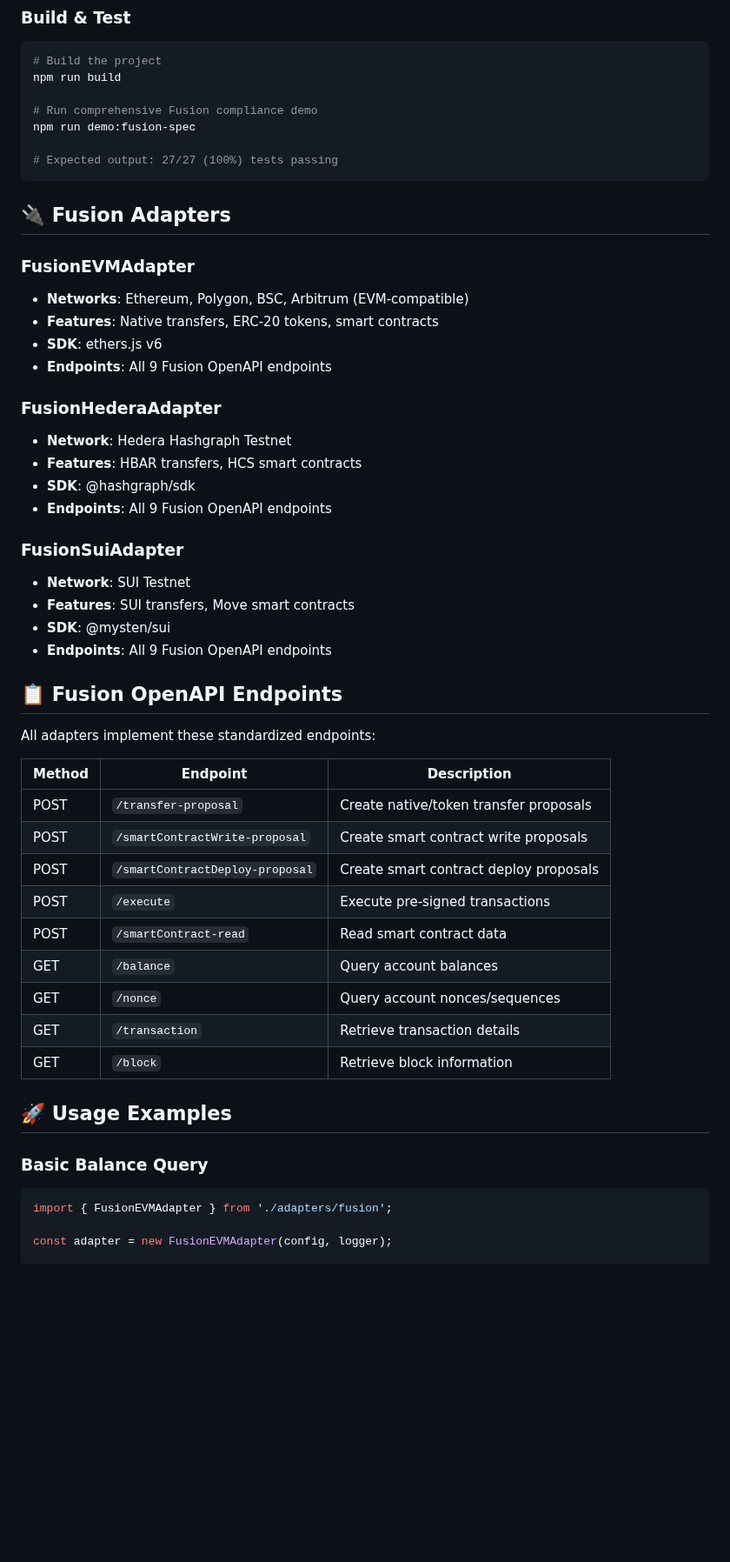
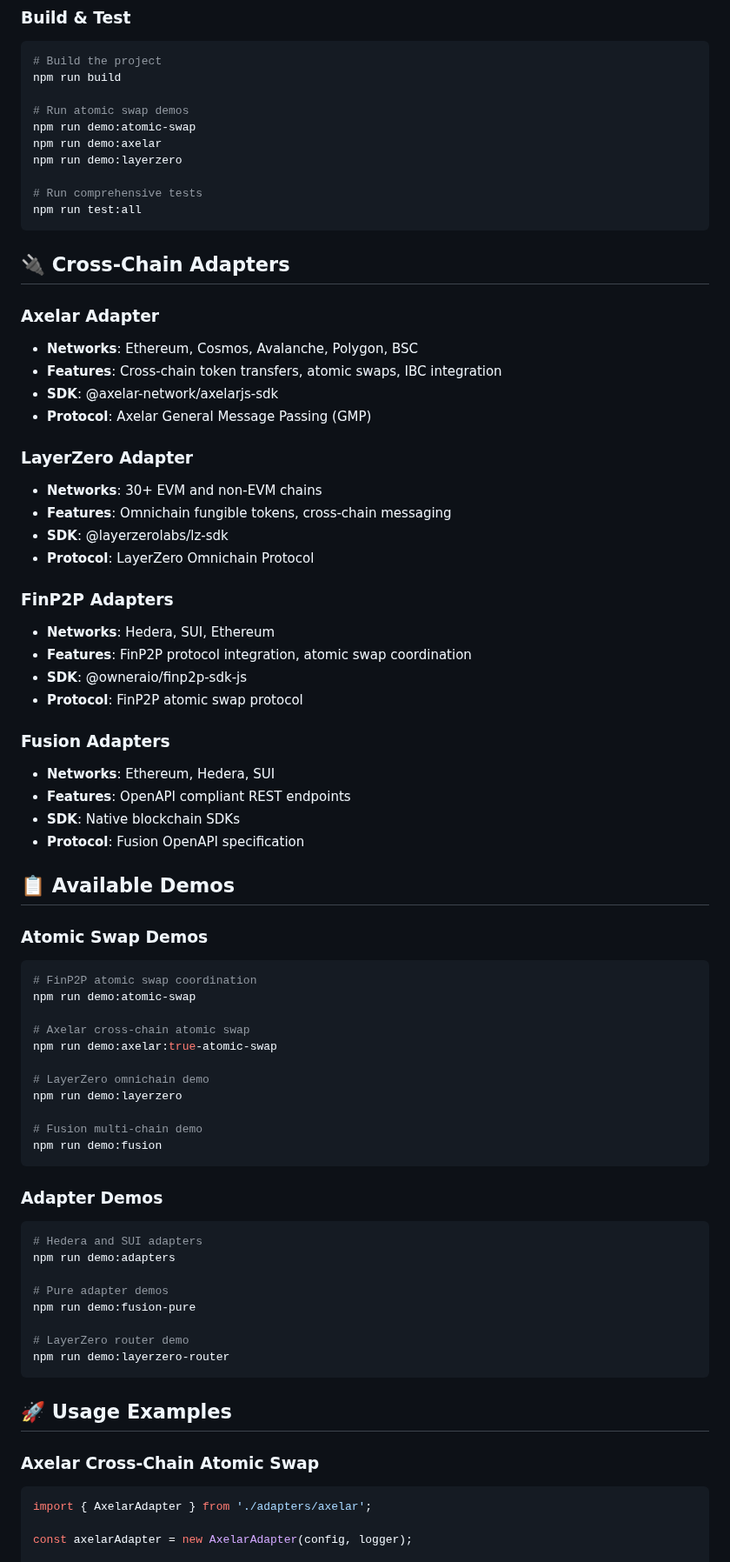
Before and after one commit to Plumbridge/FinP2P, a Markdown page: README.md, the part around one of its changes. Shown at 87% size. Rendered like a GitHub page; blank space fills up the shorter version.

````diff
--- a/README.md
+++ b/README.md
@@ -60,53 +65,75 @@ SUI_ADDRESS=0xYOUR_SUI_ADDRESS
 # Build the project
 npm run build
 
-# Run comprehensive Fusion compliance demo
-npm run demo:fusion-spec
+# Run atomic swap demos
+npm run demo:atomic-swap
+npm run demo:axelar
+npm run demo:layerzero
 
-# Expected output: 27/27 (100%) tests passing
+# Run comprehensive tests
+npm run test:all
 ```
 
-## 🔌 Fusion Adapters
+## 🔌 Cross-Chain Adapters
 
-### **FusionEVMAdapter**
-- **Networks**: Ethereum, Polygon, BSC, Arbitrum (EVM-compatible)
-- **Features**: Native transfers, ERC-20 tokens, smart contracts
-- **SDK**: ethers.js v6
-- **Endpoints**: All 9 Fusion OpenAPI endpoints
+### **Axelar Adapter**
+- **Networks**: Ethereum, Cosmos, Avalanche, Polygon, BSC
+- **Features**: Cross-chain token transfers, atomic swaps, IBC integration
+- **SDK**: @axelar-network/axelarjs-sdk
+- **Protocol**: Axelar General Message Passing (GMP)
 
-### **FusionHederaAdapter**
-- **Network**: Hedera Hashgraph Testnet
-- **Features**: HBAR transfers, HCS smart contracts
-- **SDK**: @hashgraph/sdk
-- **Endpoints**: All 9 Fusion OpenAPI endpoints
+### **LayerZero Adapter**
+- **Networks**: 30+ EVM and non-EVM chains
+- **Features**: Omnichain fungible tokens, cross-chain messaging
+- **SDK**: @layerzerolabs/lz-sdk
+- **Protocol**: LayerZero Omnichain Protocol
 
-### **FusionSuiAdapter**
-- **Network**: SUI Testnet
-- **Features**: SUI transfers, Move smart contracts
-- **SDK**: @mysten/sui
-- **Endpoints**: All 9 Fusion OpenAPI endpoints
+### **FinP2P Adapters**
+- **Networks**: Hedera, SUI, Ethereum
+- **Features**: FinP2P protocol integration, atomic swap coordination
+- **SDK**: @owneraio/finp2p-sdk-js
+- **Protocol**: FinP2P atomic swap protocol
 
-## 📋 Fusion OpenAPI Endpoints
+### **Fusion Adapters**
+- **Networks**: Ethereum, Hedera, SUI
+- **Features**: OpenAPI compliant REST endpoints
+- **SDK**: Native blockchain SDKs
+- **Protocol**: Fusion OpenAPI specification
 
-All adapters implement these standardized endpoints:
+## 📋 Available Demos
 
-| Method | Endpoint | Description |
-|--------|----------|-------------|
-| POST | `/transfer-proposal` | Create native/token transfer proposals |
-| POST | `/smartContractWrite-proposal` | Create smart contract write proposals |
-| POST | `/smartContractDeploy-proposal` | Create smart contract deploy proposals |
-| POST | `/execute` | Execute pre-signed transactions |
-| POST | `/smartContract-read` | Read smart contract data |
-| GET | `/balance` | Query account balances |
-| GET | `/nonce` | Query account nonces/sequences |
-| GET | `/transaction` | Retrieve transaction details |
-| GET | `/block` | Retrieve block information |
+### **Atomic Swap Demos**
+```bash
+# FinP2P atomic swap coordination
+npm run demo:atomic-swap
+
+# Axelar cross-chain atomic swap
+npm run demo:axelar:true-atomic-swap
+
+# LayerZero omnichain demo
+npm run demo:layerzero
+
+# Fusion multi-chain demo
+npm run demo:fusion
+```
+
+### **Adapter Demos**
+```bash
+# Hedera and SUI adapters
+npm run demo:adapters
+
+# Pure adapter demos
+npm run demo:fusion-pure
+
+# LayerZero router demo
+npm run demo:layerzero-router
+```
 
 ## 🚀 Usage Examples
 
-### **Basic Balance Query**
+### **Axelar Cross-Chain Atomic Swap**
 ```typescript
-import { FusionEVMAdapter } from './adapters/fusion';
+import { AxelarAdapter } from './adapters/axelar';
 
-const adapter = new FusionEVMAdapter(config, logger);
+const axelarAdapter = new AxelarAdapter(config, logger);
 
````
Also changed, not shown: other parts of README.md (+163 -101 lines).
